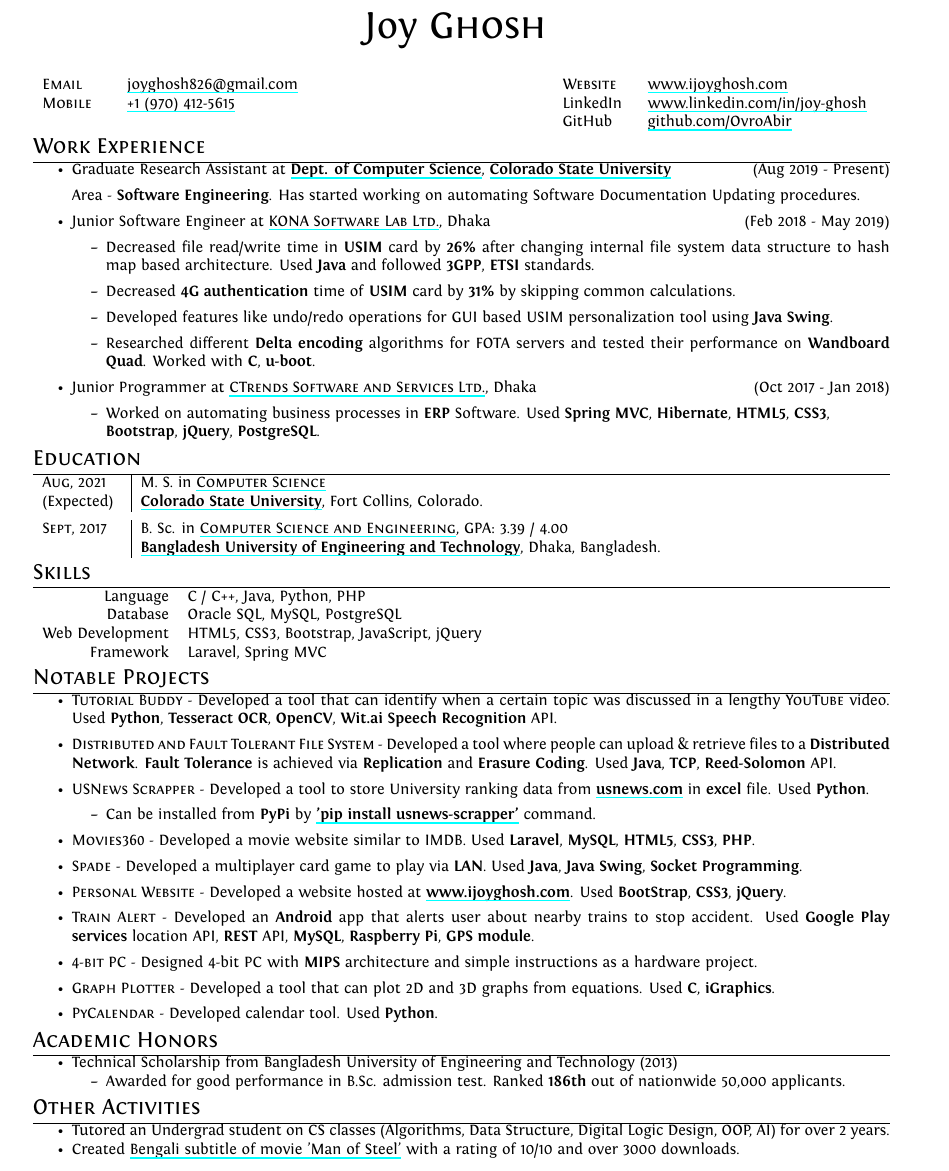
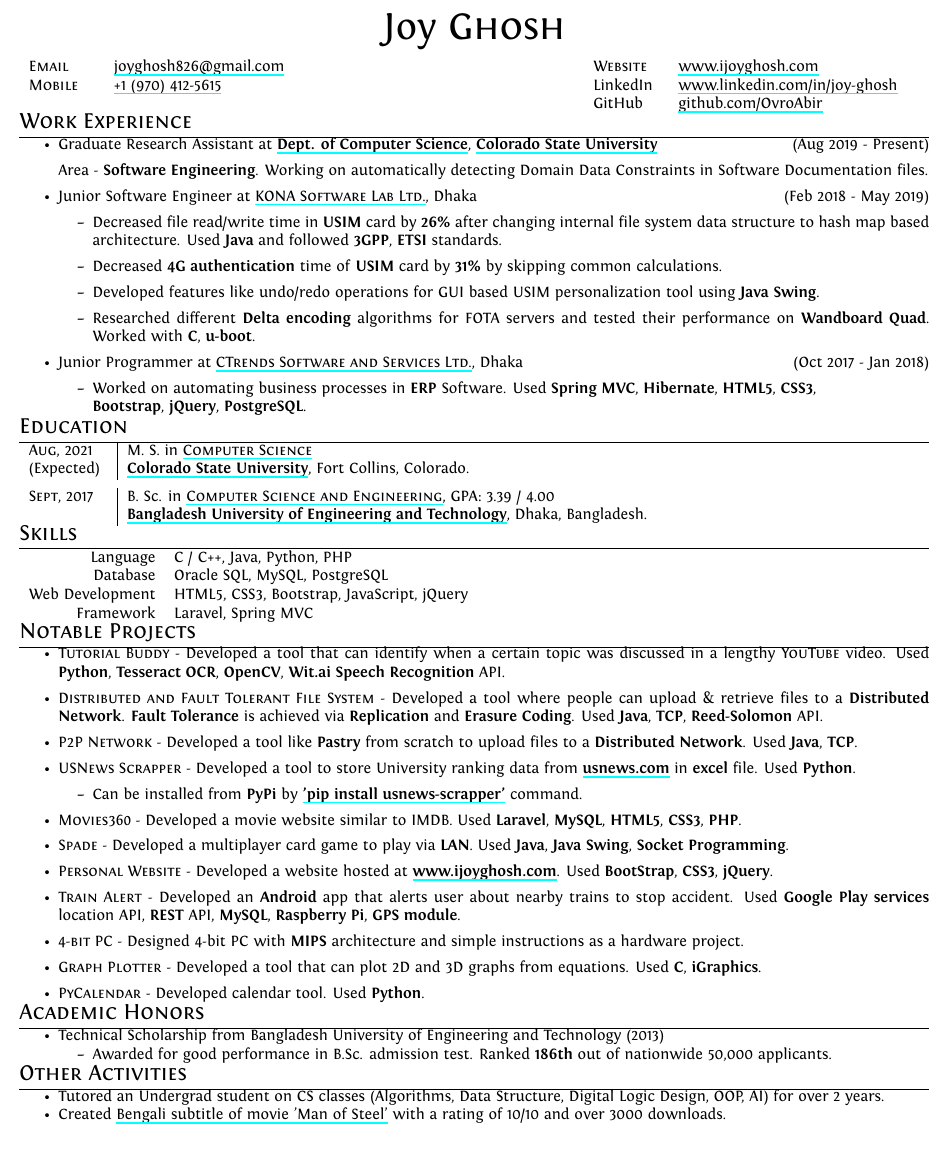
Before and after one commit to OvroAbir/Professional-CV, a LaTeX CV (cv.tex): part of the page, cut so that both start at the same text. Compiled offline with XeLaTeX.

Commit message:
added pastry project. changed paper size to letter

```diff
--- a/cv.tex
+++ b/cv.tex
@@ -1,4 +1,4 @@
-\documentclass[a4paper,10pt]{article}
+\documentclass[letterpaper,10pt]{article}
 
 %A Few Useful Packages
 
@@ -13,7 +13,7 @@
 % an alternative to Layaureo can be ** \usepackage{fullpage} **
 \usepackage{fullpage}
 \usepackage{geometry}
-\geometry{margin={0.32in,0.3in,0.3in,0.32in}}
+\geometry{left=0.2in,right=0.2in,top=0.2in,bottom=0.1in} %margin
 \usepackage{supertabular}         %for Grades
 \usepackage{titlesec}         %custom \section
 
@@ -45,7 +45,7 @@
 %http://stefano.italians.nl/archives/26
 
 \titleformat{\section}{\Large\scshape\raggedright}{}{0em}{}[\titlerule]
-\titlespacing{\section}{0pt}{0.2pt}{0.1pt}
+\titlespacing{\section}{0pt}{-0.15cm}{0cm}
 \setlength{\floatsep}{-0.5cm} % for reducing space
 \addtolength{\parskip}{-0.5mm} %for reducing spcae
 
@@ -86,11 +86,11 @@
 %--------------------TITLE-------------
 \par{\centering
     {\Huge Joy \textsc{Ghosh}
-  }\bigskip\par}
+  }\par}
 
 %--------------------SECTIONS-----------------------------------
 %Section: Personal Data
-\begin{tabular}{p{1.5cm}p{4cm}p{5cm}p{1.5cm}p{5cm}}
+\begin{tabular}{p{1.5cm}p{5cm}p{5cm}p{1.5cm}p{5cm}}
      \textsc{Email} & \href{mailto:joyghosh826@gmail.com}{joyghosh826@gmail.com}
      & &
      \textsc{Website} & \href{www.ijoyghosh.com}{www.ijoyghosh.com} \\
@@ -106,7 +106,7 @@
 \begin{itemize}
     \item Graduate Research Assistant at \href{http://compsci.colostate.edu}{\textbf{Dept. of Computer Science}}, \href{https://www.coloslostate.edu}{\textbf{\textbf{Colorado State University}}} \hfill (Aug 2019 - Present)
 
-    Area - \textbf{Software Engineering}. Has started working on automating Software Documentation Updating procedures.
+    Area - \textbf{Software Engineering}. Working on automatically detecting Domain Data Constraints in Software Documentation files.
 
     \item Junior Software Engineer at \href{http://www.konai.com}{\textsc{KONA Software Lab Ltd.}}, Dhaka \hfill (Feb 2018 - May 2019)
     %\setlist{nolistsep}
@@ -244,6 +244,13 @@
         Used \textbf{Java}, \textbf{TCP}, \textbf{Reed-Solomon} API.
     %\end{itemize}
 
+    \item \textsc{P2P Network} -
+    %\begin{itemize}
+        %\item
+        Developed a tool like \textbf{Pastry} from scratch to upload files to a \textbf{Distributed Network}.
+        Used \textbf{Java}, \textbf{TCP}.
+    %\end{itemize}
+
 
     \item \textsc{USNews Scrapper} -
     %\begin{itemize}
```
Also changed, not shown: pdf/JoyGhosh_Resume_2019.pdf.
